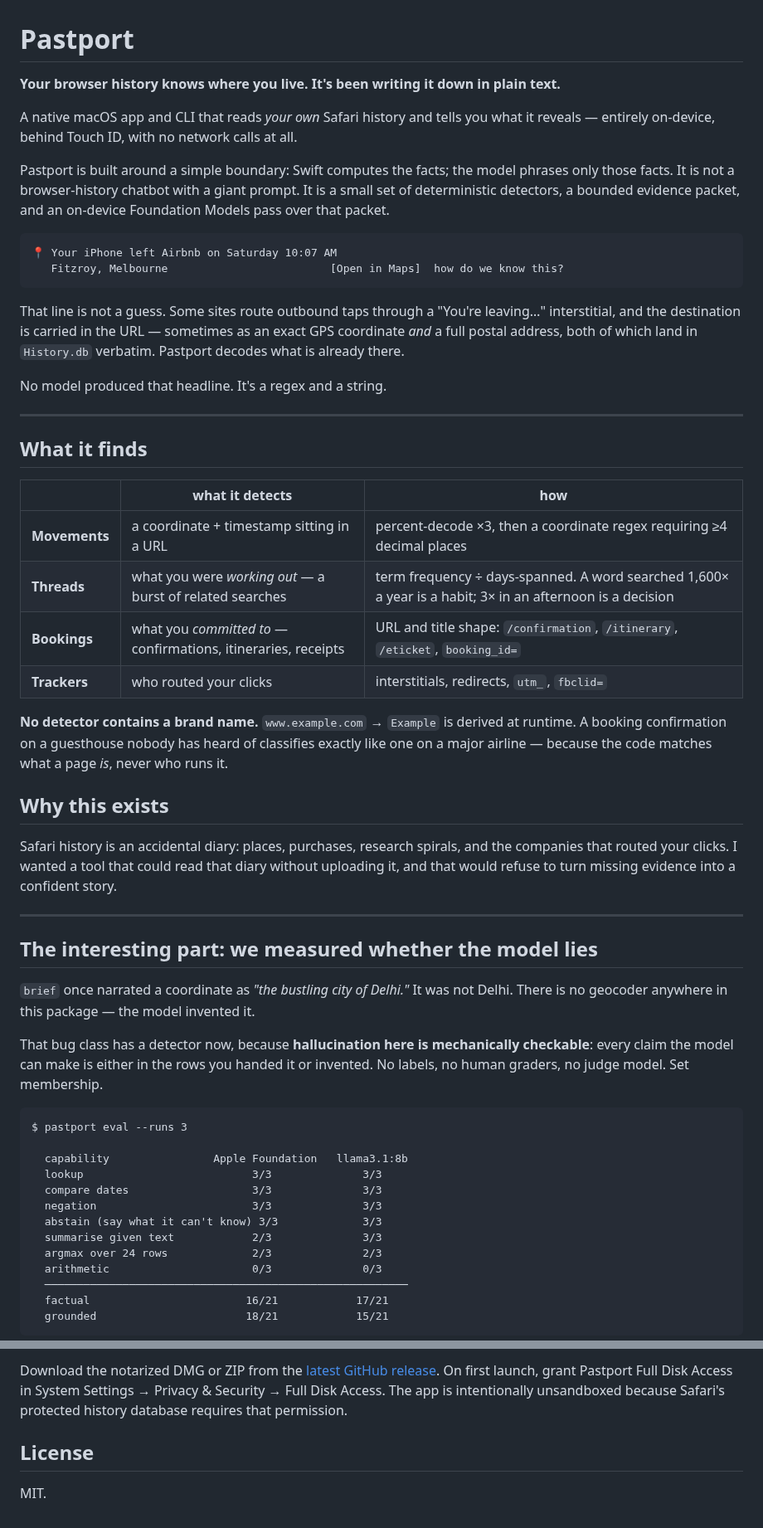
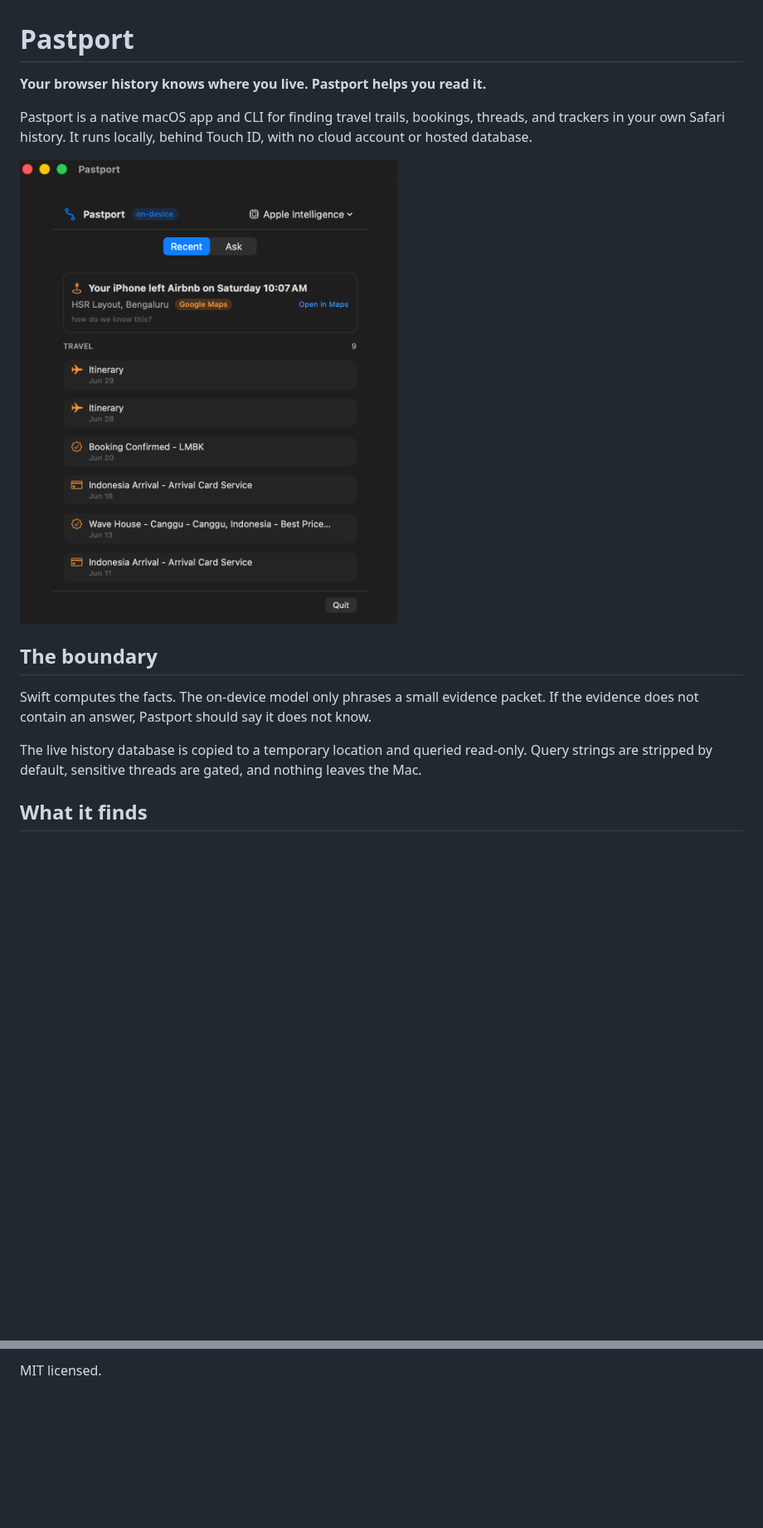
Before and after one commit to anupamchugh/pastport, a Markdown page: README.md, 2 parts joined by grey strips. Shown at 83% size. GitHub-like rendering; pictures changed too: docs/pastport-recent.png (added); blank space fills up the shorter version.

Commit message:
add product screenshot and shorten readme

````diff
--- a/README.md
+++ b/README.md
@@ -1,58 +1,16 @@
 # Pastport
 
-**Your browser history knows where you live. It's been writing it down in plain text.**
+**Your browser history knows where you live. Pastport helps you read it.**
 
-A native macOS app and CLI that reads *your own* Safari history and tells you what it reveals — entirely on-device, behind Touch ID, with no network calls at all.
+Pastport is a native macOS app and CLI for finding travel trails, bookings, threads, and trackers in your own Safari history. It runs locally, behind Touch ID, with no cloud account or hosted database.
 
-Pastport is built around a simple boundary: Swift computes the facts; the model phrases only those facts. It is not a browser-history chatbot with a giant prompt. It is a small set of deterministic detectors, a bounded evidence packet, and an on-device Foundation Models pass over that packet.
+![Pastport Recent view](docs/pastport-recent.png)
 
-```
-📍 Your iPhone left Airbnb on Saturday 10:07 AM
-   Fitzroy, Melbourne                         [Open in Maps]  how do we know this?
-```
+## The boundary
 
-That line is not a guess. Some sites route outbound taps through a "You're leaving…" interstitial, and the destination is carried in the URL — sometimes as an exact GPS coordinate *and* a full postal address, both of which land in `History.db` verbatim. Pastport decodes what is already there.
+Swift computes the facts. The on-device model only phrases a small evidence packet. If the evidence does not contain an answer, Pastport should say it does not know.
 
-No model produced that headline. It's a regex and a string.
-
----
+The live history database is copied to a temporary location and queried read-only. Query strings are stripped by default, sensitive threads are gated, and nothing leaves the Mac.
 
 ## What it finds
 
-| | what it detects | how |
-|---|---|---|
-| **Movements** | a coordinate + timestamp sitting in a URL | percent-decode ×3, then a coordinate regex requiring ≥4 decimal places |
-| **Threads** | what you were *working out* — a burst of related searches | term frequency ÷ days-spanned. A word searched 1,600× a year is a habit; 3× in an afternoon is a decision |
-| **Bookings** | what you *committed to* — confirmations, itineraries, receipts | URL and title shape: `/confirmation`, `/itinerary`, `/eticket`, `booking_id=` |
-| **Trackers** | who routed your clicks | interstitials, redirects, `utm_`, `fbclid=` |
-
-**No detector contains a brand name.** `www.example.com` → `Example` is derived at runtime. A booking confirmation on a guesthouse nobody has heard of classifies exactly like one on a major airline — because the code matches what a page *is*, never who runs it.
-
-## Why this exists
-
-Safari history is an accidental diary: places, purchases, research spirals, and the companies that routed your clicks. I wanted a tool that could read that diary without uploading it, and that would refuse to turn missing evidence into a confident story.
-
----
-
-## The interesting part: we measured whether the model lies
-
-`brief` once narrated a coordinate as *"the bustling city of Delhi."* It was not Delhi. There is no geocoder anywhere in this package — the model invented it.
-
-That bug class has a detector now, because **hallucination here is mechanically checkable**: every claim the model can make is either in the rows you handed it or invented. No labels, no human graders, no judge model. Set membership.
-
-```
-$ pastport eval --runs 3
-
-  capability                Apple Foundation   llama3.1:8b
-  lookup                          3/3              3/3
-  compare dates                   3/3              3/3
-  negation                        3/3              3/3
-  abstain (say what it can't know) 3/3             3/3
-  summarise given text            2/3              3/3
-  argmax over 24 rows             2/3              2/3
-  arithmetic                      0/3              0/3
-  ────────────────────────────────────────────────────────
-  factual                        16/21            17/21
-  grounded                       18/21            15/21
-```
-
@@ -130,6 +59,2 @@ swift test        # 55 tests, no personal fixtures, no network
 
-Download the notarized DMG or ZIP from the [latest GitHub release](https://github.com/anupamchugh/pastport/releases/latest). On first launch, grant Pastport Full Disk Access in System Settings → Privacy & Security → Full Disk Access. The app is intentionally unsandboxed because Safari's protected history database requires that permission.
-
-## License
-
-MIT.
+MIT licensed.
````
Also changed, not shown: other parts of README.md (+21 -50 lines).
